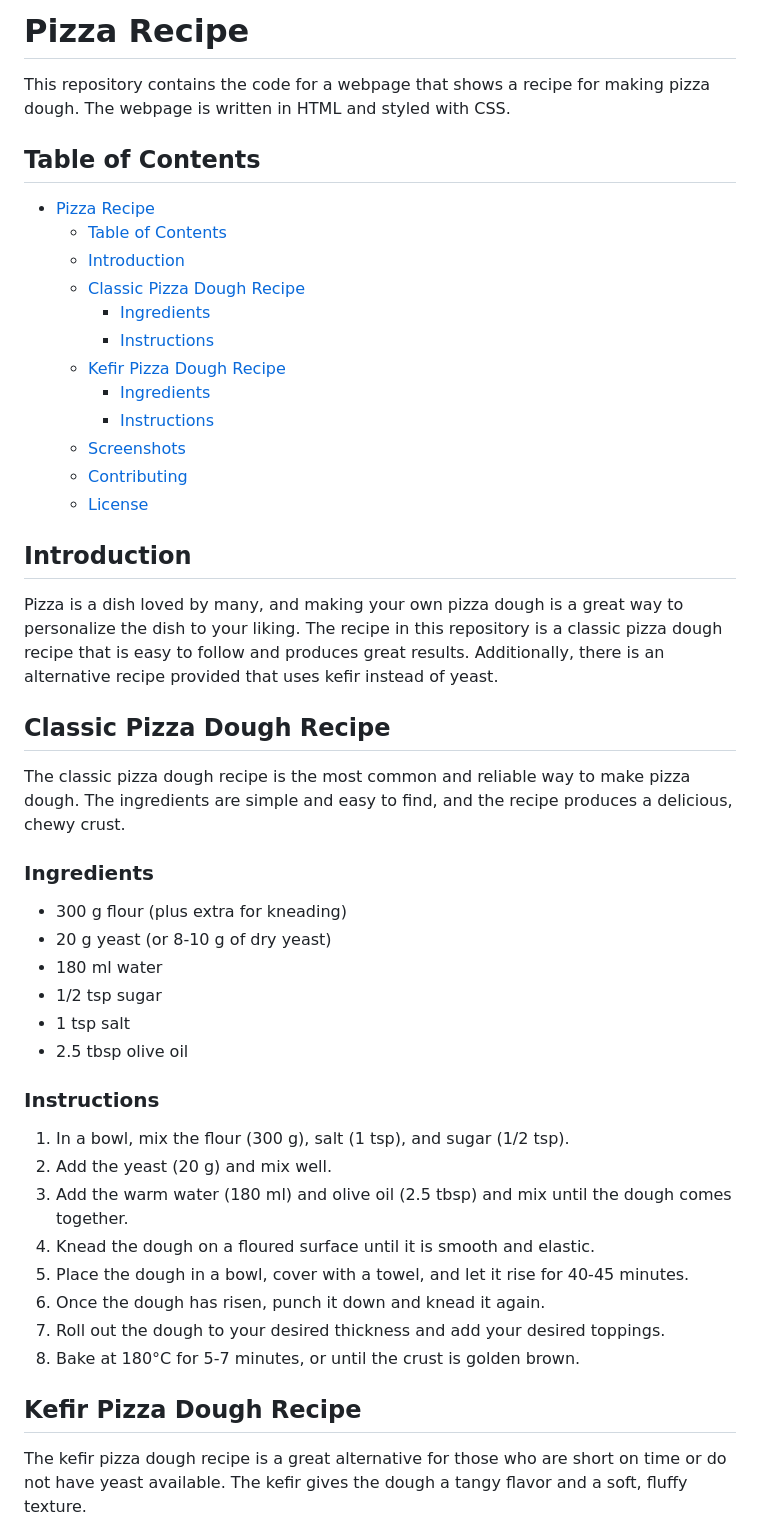
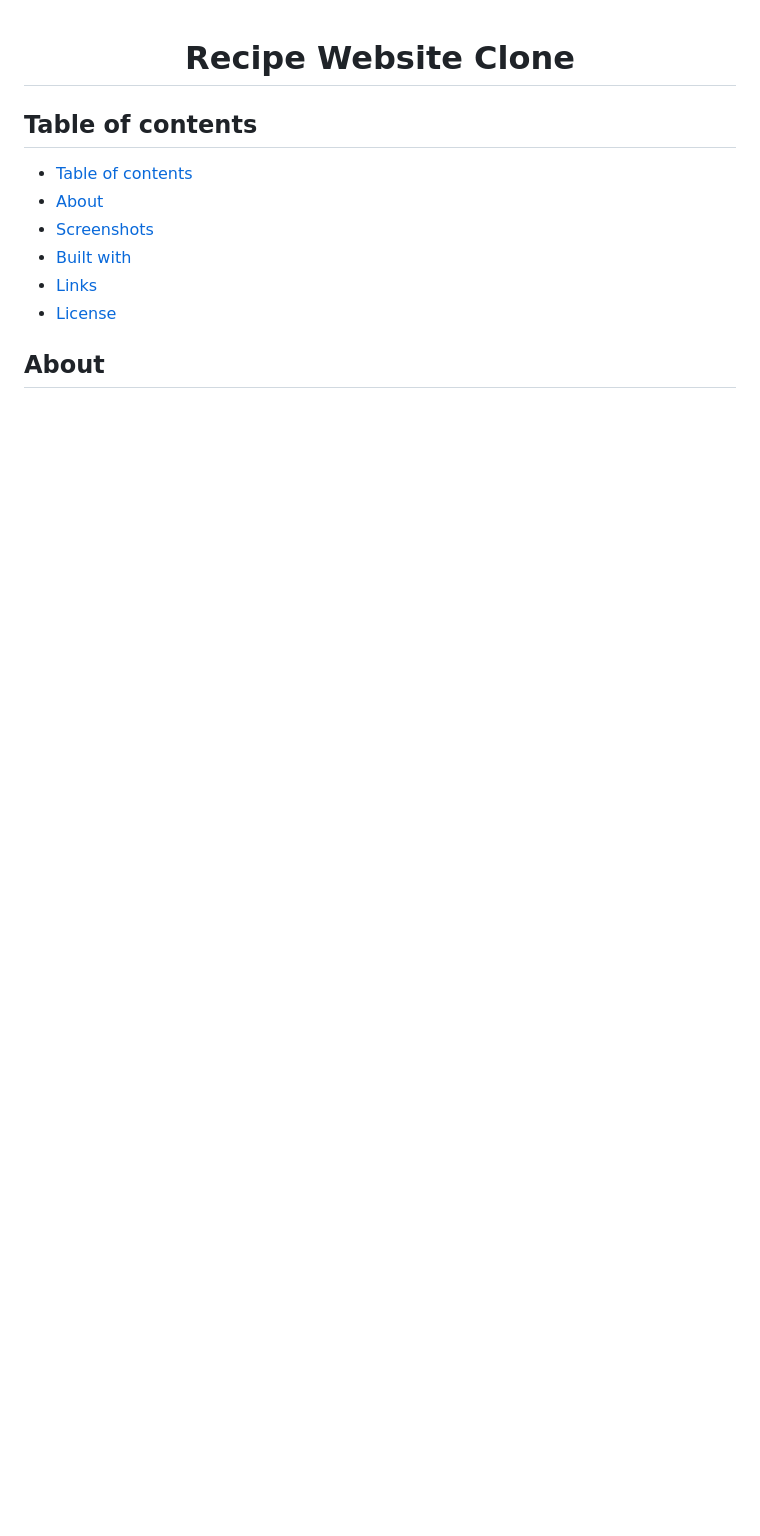
Before and after one commit to seesmof/Klopotenko-Website-Clone, a Markdown page: README.md, the part around the change printed below. Rendered like a GitHub page; blank space fills up the shorter version.

```diff
--- a/README.md
+++ b/README.md
@@ -1,51 +1,15 @@
-# Pizza Recipe
+<a name="readme-top"></a>
 
-This repository contains the code for a webpage that shows a recipe for making pizza dough. The webpage is written in HTML and styled with CSS.
+<h1 align="center">Recipe Website Clone</h1>
 
-## Table of Contents
+## Table of contents
 
-- [Pizza Recipe](#pizza-recipe)
-  - [Table of Contents](#table-of-contents)
-  - [Introduction](#introduction)
-  - [Classic Pizza Dough Recipe](#classic-pizza-dough-recipe)
-    - [Ingredients](#ingredients)
-    - [Instructions](#instructions)
-  - [Kefir Pizza Dough Recipe](#kefir-pizza-dough-recipe)
-    - [Ingredients](#ingredients-1)
-    - [Instructions](#instructions-1)
-  - [Screenshots](#screenshots)
-  - [Contributing](#contributing)
-  - [License](#license)
+- [Table of contents](#table-of-contents)
+- [About](#about)
+- [Screenshots](#screenshots)
+- [Built with](#built-with)
+- [Links](#links)
+- [License](#license)
 
-## Introduction
+## About
 
-Pizza is a dish loved by many, and making your own pizza dough is a great way to personalize the dish to your liking. The recipe in this repository is a classic pizza dough recipe that is easy to follow and produces great results. Additionally, there is an alternative recipe provided that uses kefir instead of yeast.
-
-## Classic Pizza Dough Recipe
-
-The classic pizza dough recipe is the most common and reliable way to make pizza dough. The ingredients are simple and easy to find, and the recipe produces a delicious, chewy crust.
-
-### Ingredients
-
-- 300 g flour (plus extra for kneading)
-- 20 g yeast (or 8-10 g of dry yeast)
-- 180 ml water
-- 1/2 tsp sugar
-- 1 tsp salt
-- 2.5 tbsp olive oil
-
-### Instructions
-
-1. In a bowl, mix the flour (300 g), salt (1 tsp), and sugar (1/2 tsp).
-2. Add the yeast (20 g) and mix well.
-3. Add the warm water (180 ml) and olive oil (2.5 tbsp) and mix until the dough comes together.
-4. Knead the dough on a floured surface until it is smooth and elastic.
-5. Place the dough in a bowl, cover with a towel, and let it rise for 40-45 minutes.
-6. Once the dough has risen, punch it down and knead it again.
-7. Roll out the dough to your desired thickness and add your desired toppings.
-8. Bake at 180°C for 5-7 minutes, or until the crust is golden brown.
-
-## Kefir Pizza Dough Recipe
-
-The kefir pizza dough recipe is a great alternative for those who are short on time or do not have yeast available. The kefir gives the dough a tangy flavor and a soft, fluffy texture.
-
```
Also changed, not shown: other parts of README.md (+17 -22 lines), assets/msedge_lWZwCRafoi.jpg (added), assets/msedge_ofF700yY5i.jpg (added).
